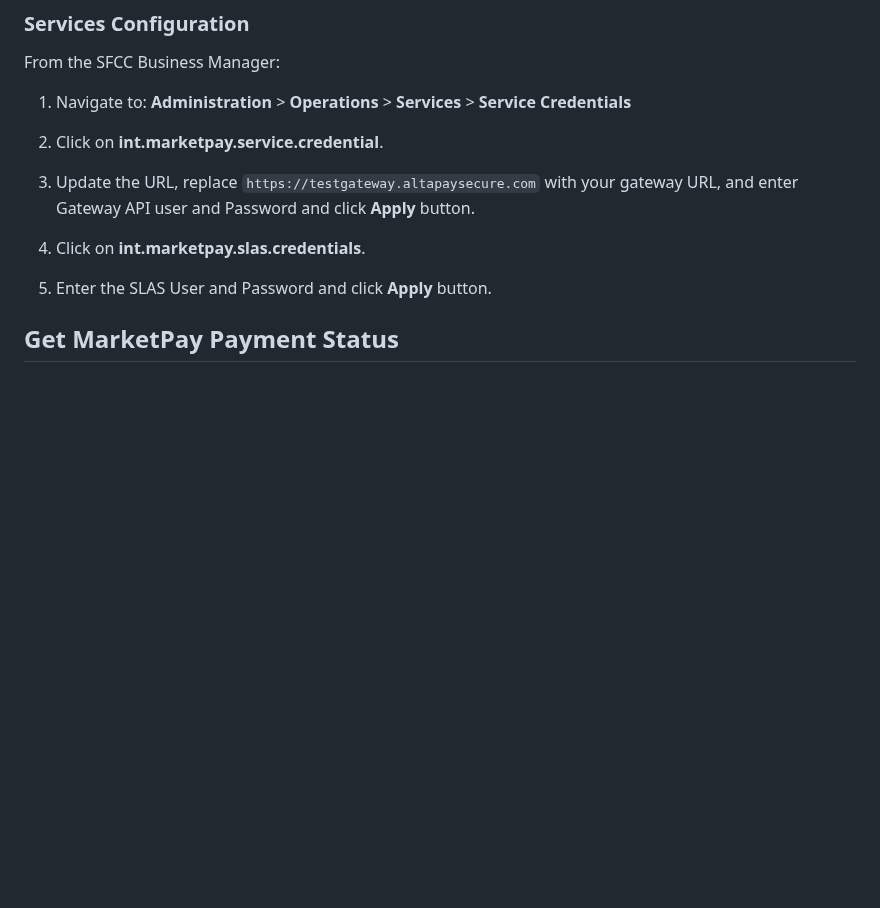
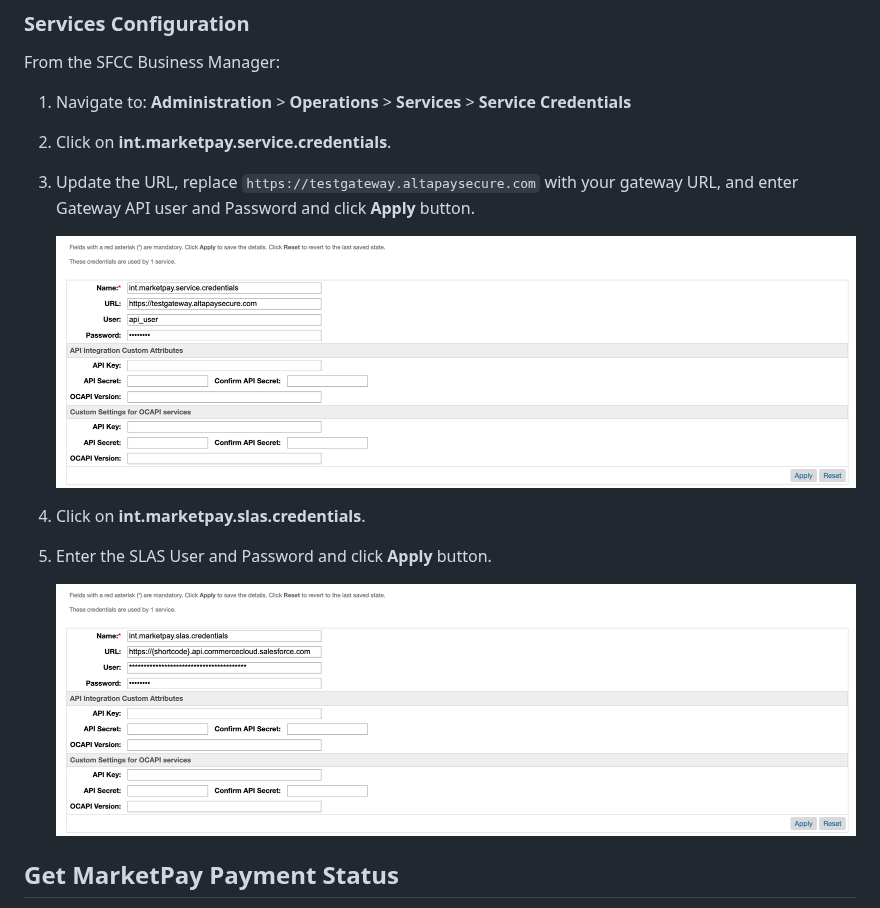
Before and after one commit to AltaPay/plugin-salesforce, a Markdown page: wiki-composable-storefront.md, the part around the change. Rendered like a GitHub page; pictures changed too: docs/headless/service_credentials.png (added), docs/headless/slas_credentials.png (added); blank space fills up the shorter version.

Commit message:
Update wiki doc

```diff
--- a/wiki-composable-storefront.md
+++ b/wiki-composable-storefront.md
@@ -116,13 +116,17 @@ From the SFCC Business Manager:
 
 1. Navigate to: **Administration** > **Operations** > **Services** > **Service Credentials**
 
-2. Click on **int.marketpay.service.credential**.
+2. Click on **int.marketpay.service.credentials**.
 
 3. Update the URL, replace `https://testgateway.altapaysecure.com` with your gateway URL, and enter Gateway API user and Password and click **Apply** button.
+
+    ![alt text](<docs/headless/service_credentials.png>)
 
 4. Click on **int.marketpay.slas.credentials**.
 
 5. Enter the SLAS User and Password and click **Apply** button.
+
+    ![slas_credentials](docs/headless/slas_credentials.png)
 
 ## Get MarketPay Payment Status
 
```
